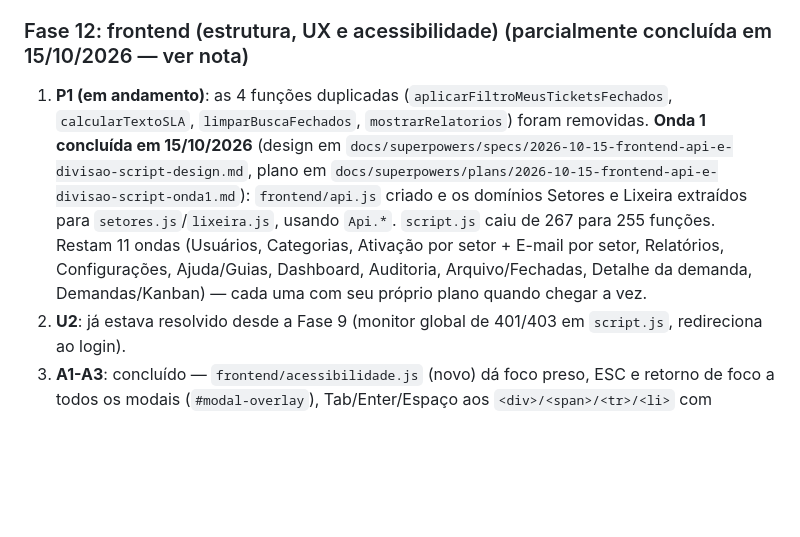
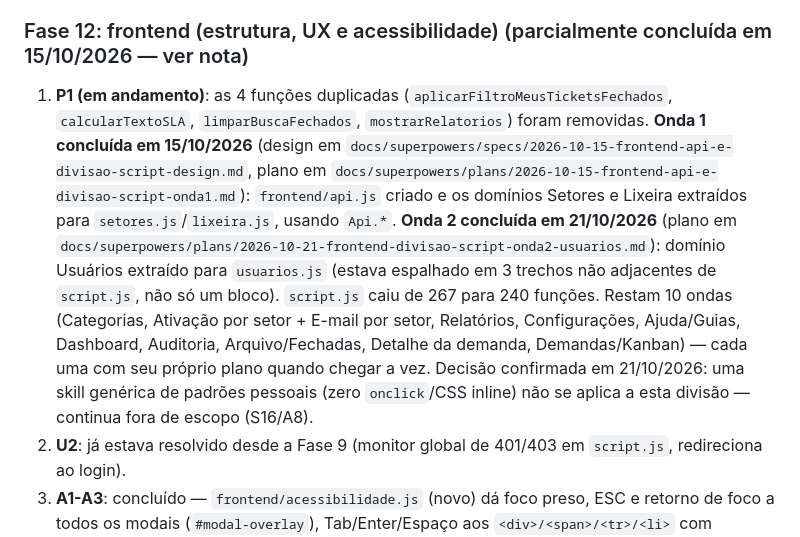
Before and after one commit to hacmiranda/conecta, a Markdown page: docs/plano-auditoria-2026-10-15.md, the part around the change. GitHub-like rendering; blank space fills up the shorter version.

Commit message:
docs: registra a onda 2 (Usuarios) como concluida
Co-Authored-By: Claude Sonnet 5 <noreply@anthropic.com>

```diff
--- a/docs/plano-auditoria-2026-10-15.md
+++ b/docs/plano-auditoria-2026-10-15.md
@@ -193,7 +193,14 @@ Cada fase termina com o sistema funcionando, um commit próprio, testes de API p
 4. **P2, U8**: paginação, busca e contadores no servidor.
 
 ### Fase 12: frontend (estrutura, UX e acessibilidade) (parcialmente concluída em 15/10/2026 — ver nota)
-1. **P1 (em andamento)**: as 4 funções duplicadas (`aplicarFiltroMeusTicketsFechados`, `calcularTextoSLA`, `limparBuscaFechados`, `mostrarRelatorios`) foram removidas. **Onda 1 concluída em 15/10/2026** (design em `docs/superpowers/specs/2026-10-15-frontend-api-e-divisao-script-design.md`, plano em `docs/superpowers/plans/2026-10-15-frontend-api-e-divisao-script-onda1.md`): `frontend/api.js` criado e os domínios Setores e Lixeira extraídos para `setores.js`/`lixeira.js`, usando `Api.*`. `script.js` caiu de 267 para 255 funções. Restam 11 ondas (Usuários, Categorias, Ativação por setor + E-mail por setor, Relatórios, Configurações, Ajuda/Guias, Dashboard, Auditoria, Arquivo/Fechadas, Detalhe da demanda, Demandas/Kanban) — cada uma com seu próprio plano quando chegar a vez.
+1. **P1 (em andamento)**: as 4 funções duplicadas (`aplicarFiltroMeusTicketsFechados`, `calcularTextoSLA`, `limparBuscaFechados`, `mostrarRelatorios`) foram removidas. **Onda 1 concluída em 15/10/2026** (design em `docs/superpowers/specs/2026-10-15-frontend-api-e-divisao-script-design.md`, plano em `docs/superpowers/plans/2026-10-15-frontend-api-e-divisao-script-onda1.md`): `frontend/api.js` criado e os domínios Setores e Lixeira extraídos para `setores.js`/`lixeira.js`, usando `Api.*`. **Onda 2 concluída em 21/10/2026** (plano em
+`docs/superpowers/plans/2026-10-21-frontend-divisao-script-onda2-usuarios.md`): domínio Usuários
+extraído para `usuarios.js` (estava espalhado em 3 trechos não adjacentes de `script.js`, não
+só um bloco). `script.js` caiu de 267 para 240 funções. Restam 10 ondas (Categorias, Ativação por
+setor + E-mail por setor, Relatórios, Configurações, Ajuda/Guias, Dashboard, Auditoria,
+Arquivo/Fechadas, Detalhe da demanda, Demandas/Kanban) — cada uma com seu próprio plano quando
+chegar a vez. Decisão confirmada em 21/10/2026: uma skill genérica de padrões pessoais (zero
+`onclick`/CSS inline) não se aplica a esta divisão — continua fora de escopo (S16/A8).
 2. **U2**: já estava resolvido desde a Fase 9 (monitor global de 401/403 em `script.js`, redireciona ao login).
 3. **A1-A3**: concluído — `frontend/acessibilidade.js` (novo) dá foco preso, ESC e retorno de foco a todos os modais (`#modal-overlay`), Tab/Enter/Espaço aos `<div>/<span>/<tr>/<li>` com `onclick`, e `aria-live` aos *toasts*. Corrigido de carona: o "×" do modal de confirmação não acionava o `callback` (perdia a resposta); `fecharVisualizador()` quebrava com o visualizador de anexo fechado.
 4. **A4**: já estava resolvido (Inter carrega via `@import` em `modern-enhancements.css`).
```
